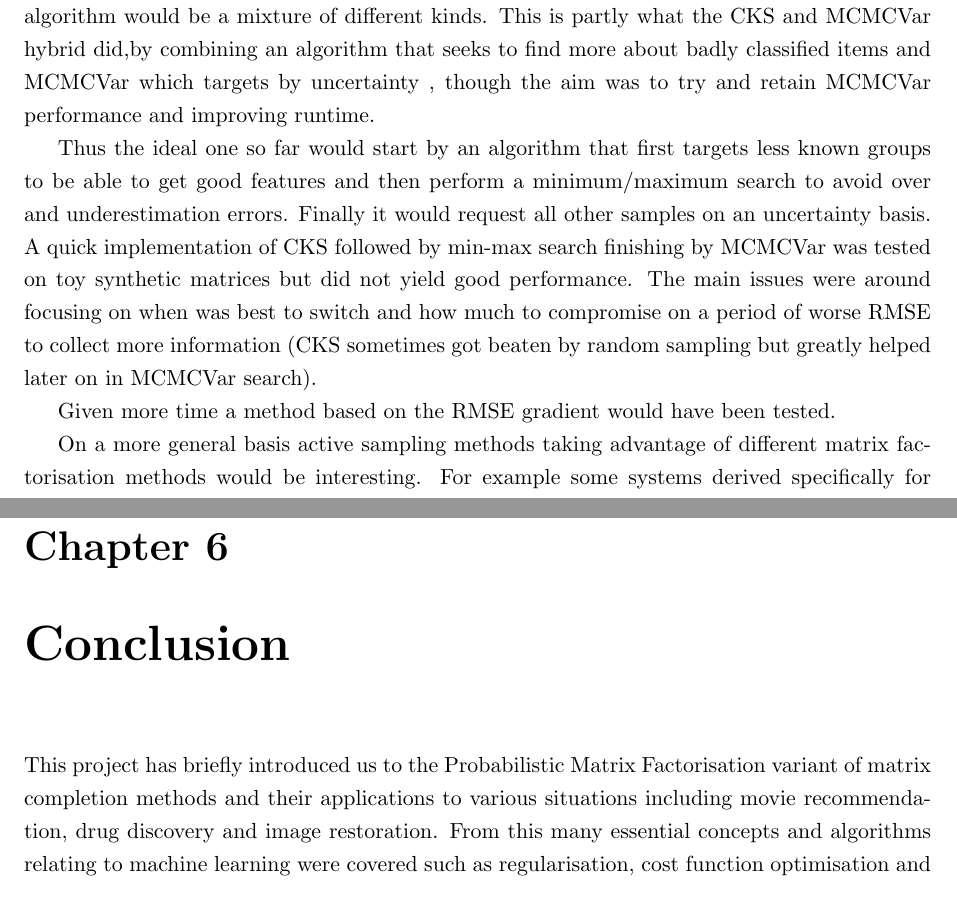
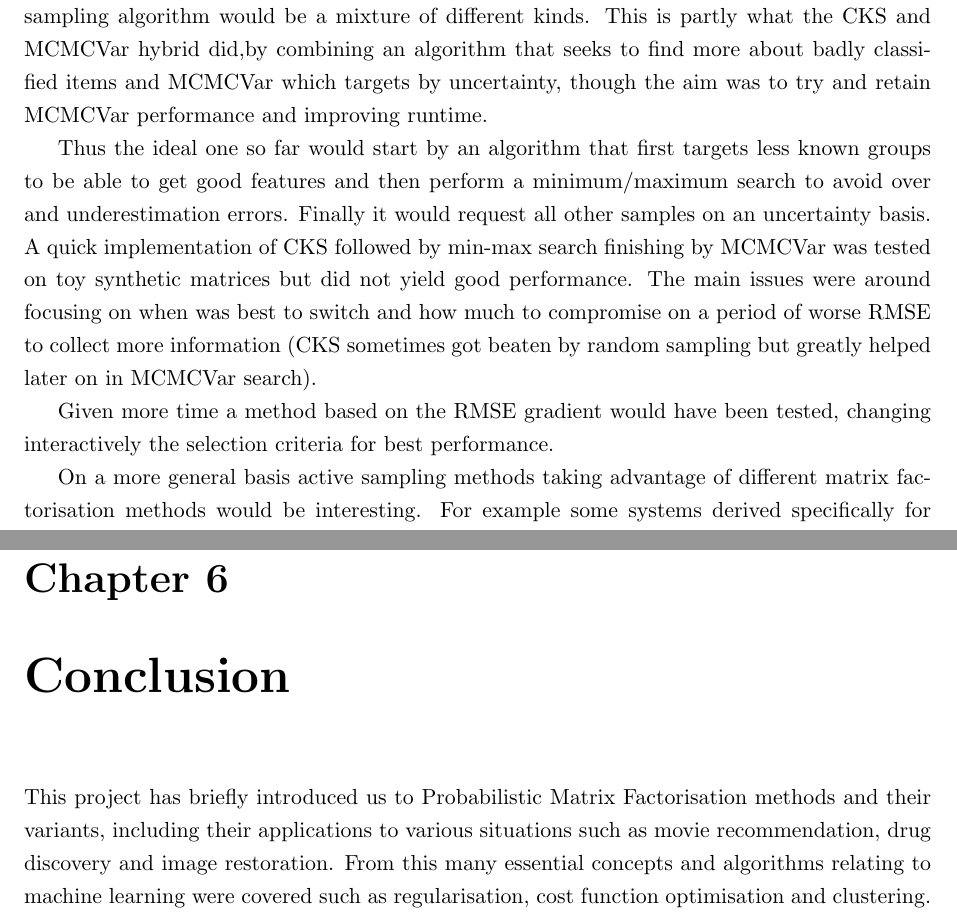
Before and after one commit to sg3510/al_proj, a LaTeX thesis (Report/thesis.tex, which reads Report/Chapter4/chapter4.tex, Report/Conclusions/conclusions.tex): two parts of pages 59 and 61 of 81 before the commit and two parts of pages 59 and 62 of 82 after it, joined at a grey line, cut so that both start at the same text. Compiled offline with pdfLaTeX.

Commit message:
Conclusion Change

```diff
--- a/Report/Chapter4/chapter4.tex
+++ b/Report/Chapter4/chapter4.tex
@@ -118,11 +118,11 @@ Often some algorithms would perform near random sampling performance on syntheti
 
 \section{Notes on General Active Sampling Performance}
 \subsection{Future Work and Improvements}
-The field of active sampling often explore various aims with the aim of improving to improve a model performance, such as minimising the variance in latent space to maximising local knowledge. At the beginning of the run the maximum model variance methods (lookahead) were found to perform better due to improving the certainty of unknown latent features but often lost their advantage later on in the sampling process as these features became more certain (this partly explains the large variance of the lookahead search). An individual element variance search was then found to perform better. Like the winner of the Netflix prize, a good active sampling algorithm would be a mixture of different kinds. This is partly what the CKS and MCMCVar hybrid did,by combining an algorithm that seeks to find more about badly classified items and MCMCVar which targets by uncertainty , though the aim was to try and retain MCMCVar performance and improving runtime.
+The field of active sampling often explore various aims with the aim of improving to improve a model performance, such as minimising the variance in latent space to maximising local knowledge. At the beginning of the run the maximum model variance methods (lookahead) were found to perform better due to improving the certainty of unknown latent features but often lost their advantage later on in the sampling process as these features became more certain (this partly explains the large variance of the lookahead search). An individual element variance search was then found to perform better. Like the winner of the Netflix prize, a good active sampling algorithm would be a mixture of different kinds. This is partly what the CKS and MCMCVar hybrid did,by combining an algorithm that seeks to find more about badly classified items and MCMCVar which targets by uncertainty, though the aim was to try and retain MCMCVar performance and improving runtime.
 
 Thus the ideal one so far would start by an algorithm that first targets less known groups to be able to get good features and then perform a minimum/maximum search to avoid over and underestimation errors. Finally it would request all other samples on an uncertainty basis. A quick implementation of CKS followed by min-max search finishing by MCMCVar was tested on toy synthetic matrices but did not yield good performance. The main issues were around focusing on when was best to switch and how much to compromise on a period of worse RMSE to collect more information (CKS sometimes got beaten by random sampling but greatly helped later on in MCMCVar search).
 
-Given more time a method based on the RMSE gradient would have been tested.
+Given more time a method based on the RMSE gradient would have been tested, changing interactively the selection criteria for best performance.
 
 
 On a more general basis active sampling methods taking advantage of different matrix factorisation methods would be interesting. For example some systems derived specifically for movie recommendation take extra data, such as movie year release to take into account the decay of ratings over time. Others such as MMMF act more like Support Vector Machines \cite{active-mf} and inherently have active sampling relevant information such as uncertainty included in the model.
--- a/Report/Conclusions/conclusions.tex
+++ b/Report/Conclusions/conclusions.tex
@@ -8,7 +8,7 @@
 
 %\def\baselinestretch{1.66}
 
-This project has briefly introduced us to the Probabilistic Matrix Factorisation variant of matrix completion methods and their applications to various situations including movie recommendation, drug discovery and image restoration. From this many essential concepts and algorithms relating to machine learning were covered such as regularisation, cost function optimisation and clustering. With this knowledge, active sampling was introduced as a formal method to request new samples from a matrix formatted dataset with the goal of increasing model performance. The motivation for active sampling included helping the scientific decision process as well as knowing what products are best to ask a user to improve recommendations.
+This project has briefly introduced us to Probabilistic Matrix Factorisation methods and their variants, including their applications to various situations such as movie recommendation, drug discovery and image restoration. From this many essential concepts and algorithms relating to machine learning were covered such as regularisation, cost function optimisation and clustering. With this knowledge, active sampling was introduced as a formal method to request new samples from a matrix formatted dataset with the goal of increasing model performance. The motivation for active sampling included helping the scientific decision process as well as knowing what products are best to ask a user to improve recommendations.
 
 The active sampling algorithms presented included some already existent ones, as well as a greedy approach. Two self proposed algorithms are proposed. One called Minimum Knowledge Search is very basic and serves more an educational purpose. The second one called Clustered Knowledge Search takes some of the concepts learnt from other algorithms to create a similarly performing sampling algorithm.
 
```
Also changed, not shown: Report/Chapter3/chapter3.tex (+1 -1 lines), Report/thesis.tex (+1 -1 lines), Report/thesis.pdf, Report/Chapter4/chapter4.tex (2 more changed lines).
